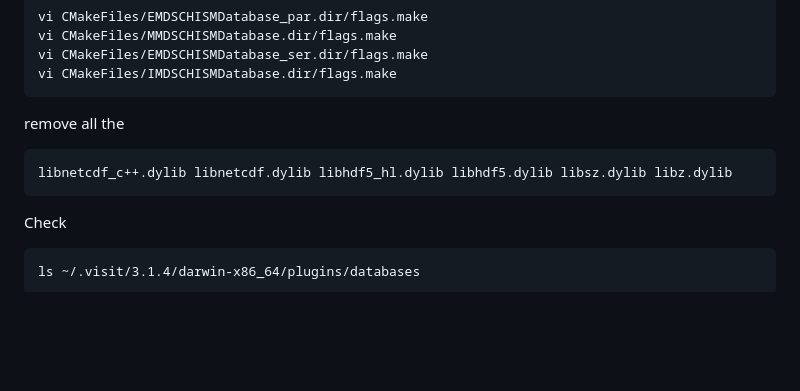
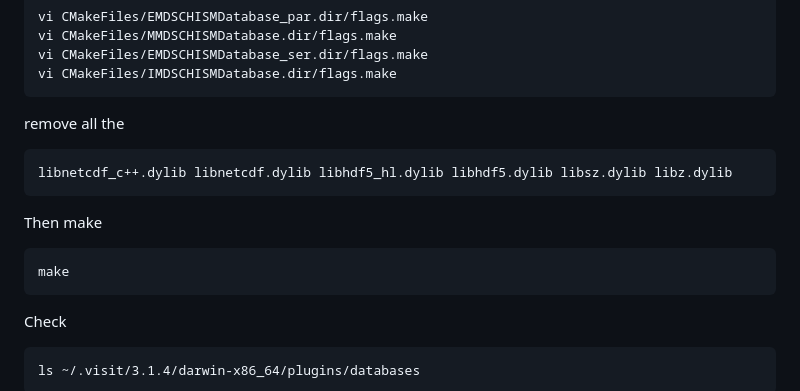
Before and after one commit to schism-dev/schism_visit_plugin, a Markdown page: install-macm1-visit3.1.4.md, the part around the change. GitHub-like rendering; blank space fills up the shorter version.

````diff
--- a/install-macm1-visit3.1.4.md
+++ b/install-macm1-visit3.1.4.md
@@ -145,6 +145,11 @@ remove all the
 libnetcdf_c++.dylib libnetcdf.dylib libhdf5_hl.dylib libhdf5.dylib libsz.dylib libz.dylib
 ```
 
+Then make
+```
+make
+```
+
 Check
 ```
 ls ~/.visit/3.1.4/darwin-x86_64/plugins/databases
````
